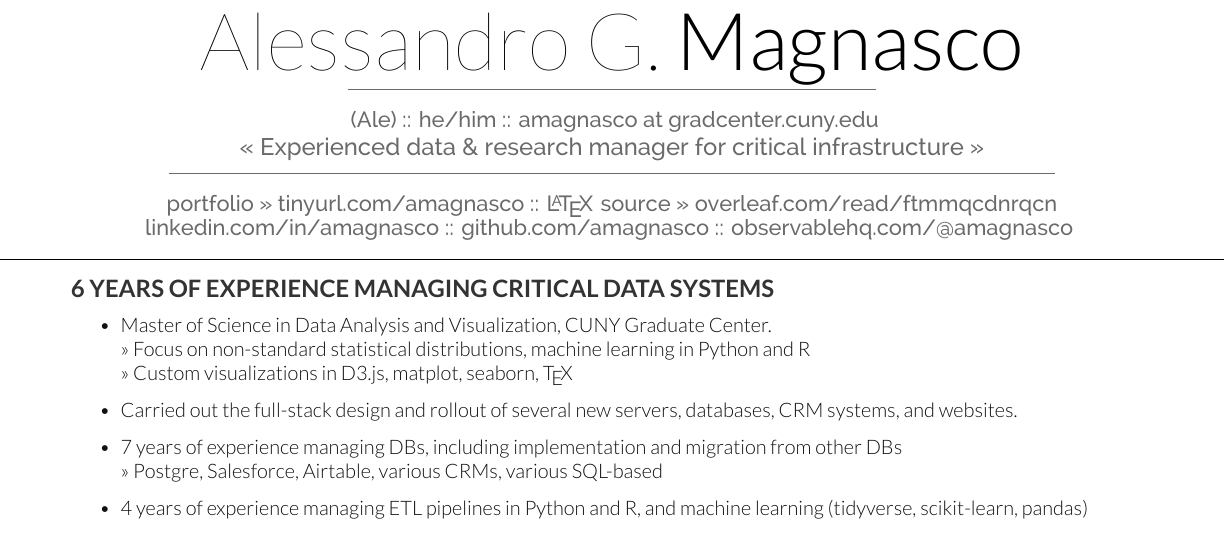
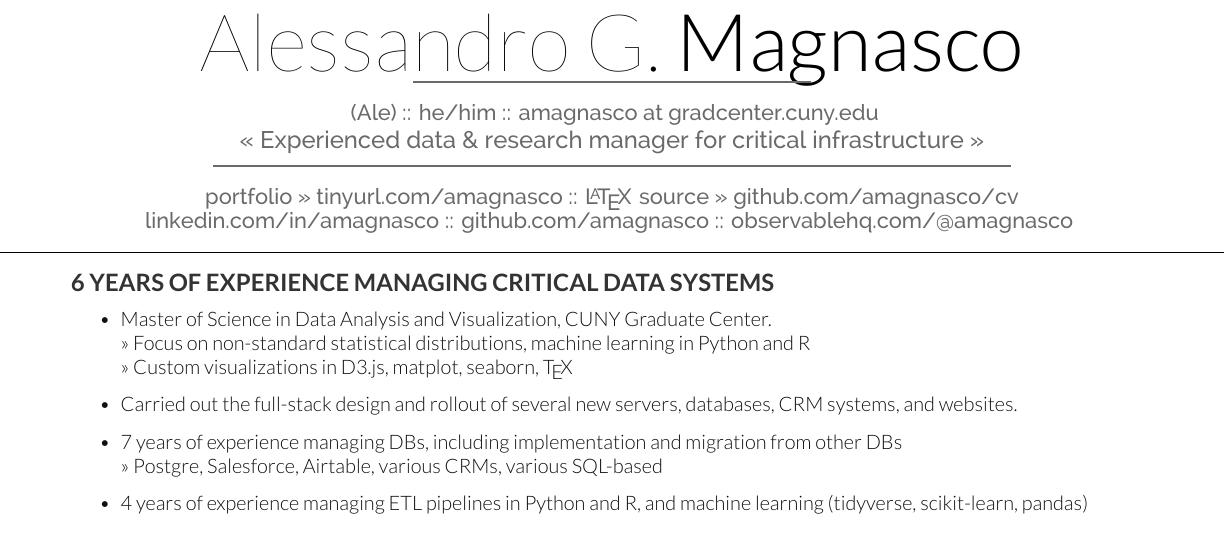
Before and after one commit to amagnasco/cv, a LaTeX CV (main.tex): part of the page, cut so that both start at the same text. Compiled offline with XeLaTeX.

Commit message:
edits to title

```diff
--- a/main.tex
+++ b/main.tex
@@ -11,12 +11,13 @@
 
 % generate title section
 \namesection{Alessandro G.}{Magnasco}{
-    \rule[5pt]{265pt}{0.5pt} \\
+    \vspace{-4pt}
+    \rule[5pt]{200pt}{1pt} \\ % 265 pt
     \urlstyle{same}\url{}
     (Ale) :: he/him :: amagnasco at gradcenter.cuny.edu \\
     {\large << Experienced data \& research manager for critical infrastructure >>} \\
-    \rule[5pt]{445pt}{0.5pt} \\
-    portfolio >> {tinyurl.com/amagnasco} :: \LaTeX \hspace{1pt} source >> {overleaf.com/read/ftmmqcdnrqcn} \\
+    \rule[5pt]{400pt}{1pt} \\ % 445 pt
+    portfolio >> {tinyurl.com/amagnasco} :: \LaTeX \hspace{1pt} source >> {github.com/amagnasco/cv} \\
     {linkedin.com/in/amagnasco} :: {github.com/amagnasco} :: {observablehq.com/@amagnasco}
 }
 \vspace{5pt}
```
